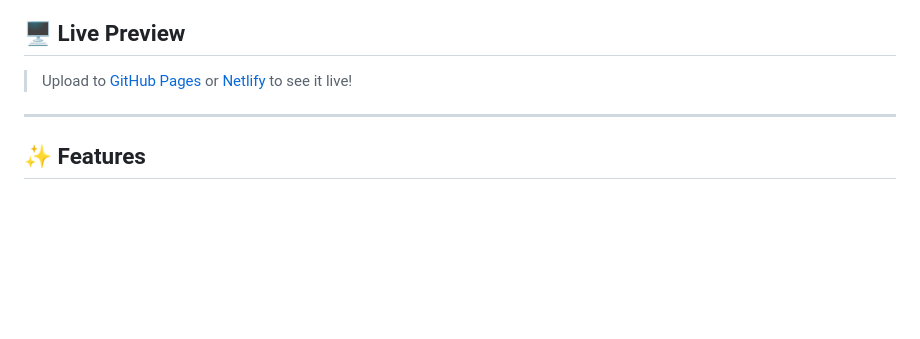
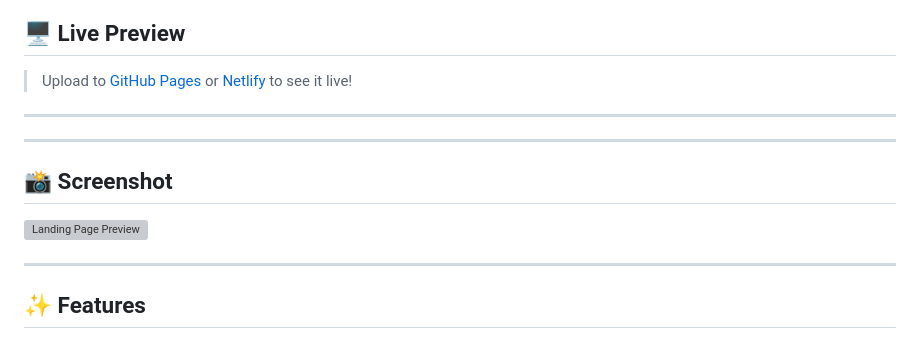
Before and after one commit to SayemSamir/OIBSIP, a Markdown page: WebDev-L1-LandingPage/Coffee Website/README.md, the part around the change. GitHub-like rendering; blank space fills up the shorter version; grey boxes are pictures that could not be loaded.

Commit message:
Add screenshot section to README
Added a screenshot section to the README.

```diff
--- a/WebDev-L1-LandingPage/Coffee Website/README.md
+++ b/WebDev-L1-LandingPage/Coffee Website/README.md
@@ -7,6 +7,13 @@ A beautifully crafted coffee-themed landing page featuring smooth CSS animations
 ## 🖥️ Live Preview
 
 > Upload to [GitHub Pages](https://pages.github.com/) or [Netlify](https://netlify.com/) to see it live!
+
+---
+---
+
+## 📸 Screenshot
+
+![Landing Page Preview](preview1.png.jpeg)
 
 ---
 
```
